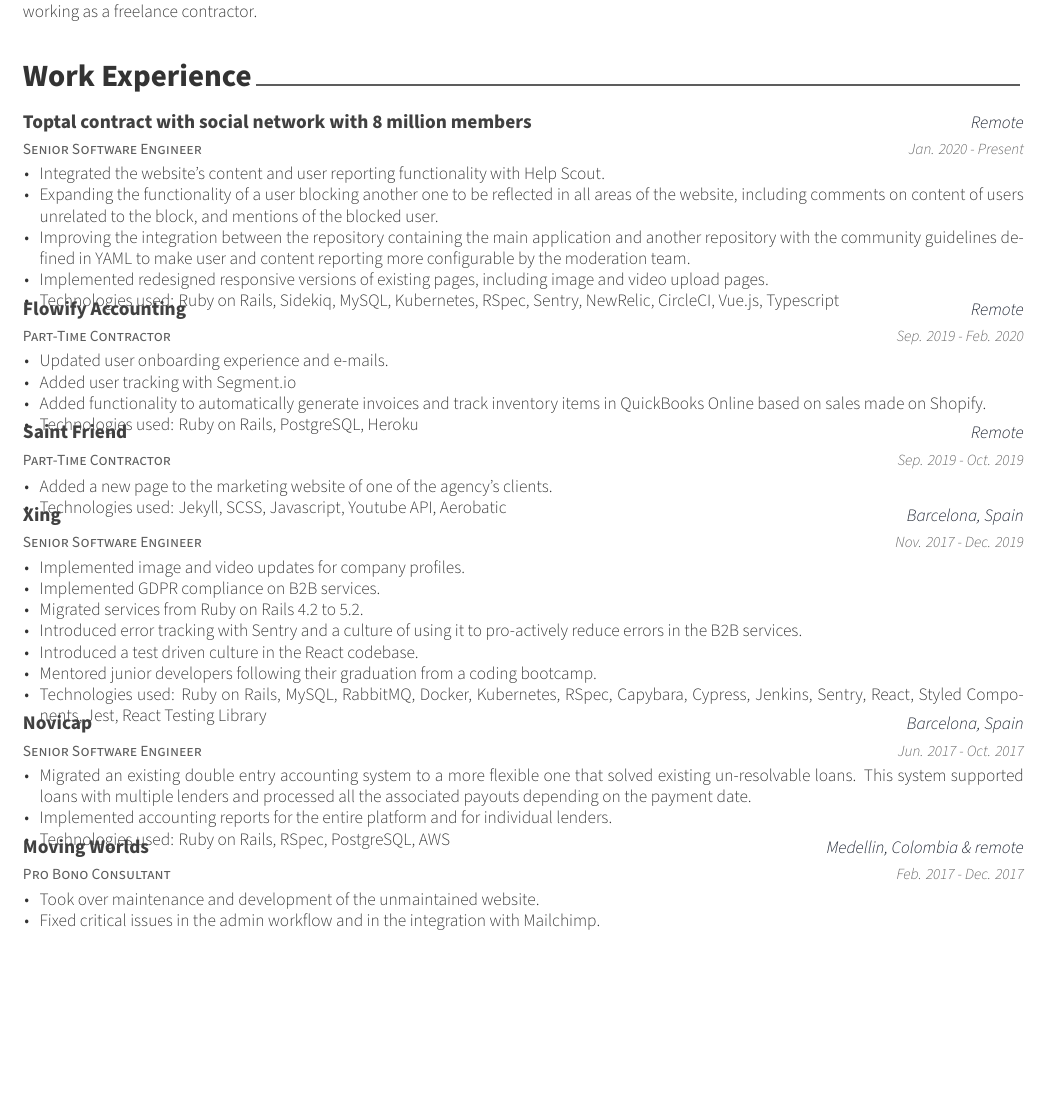
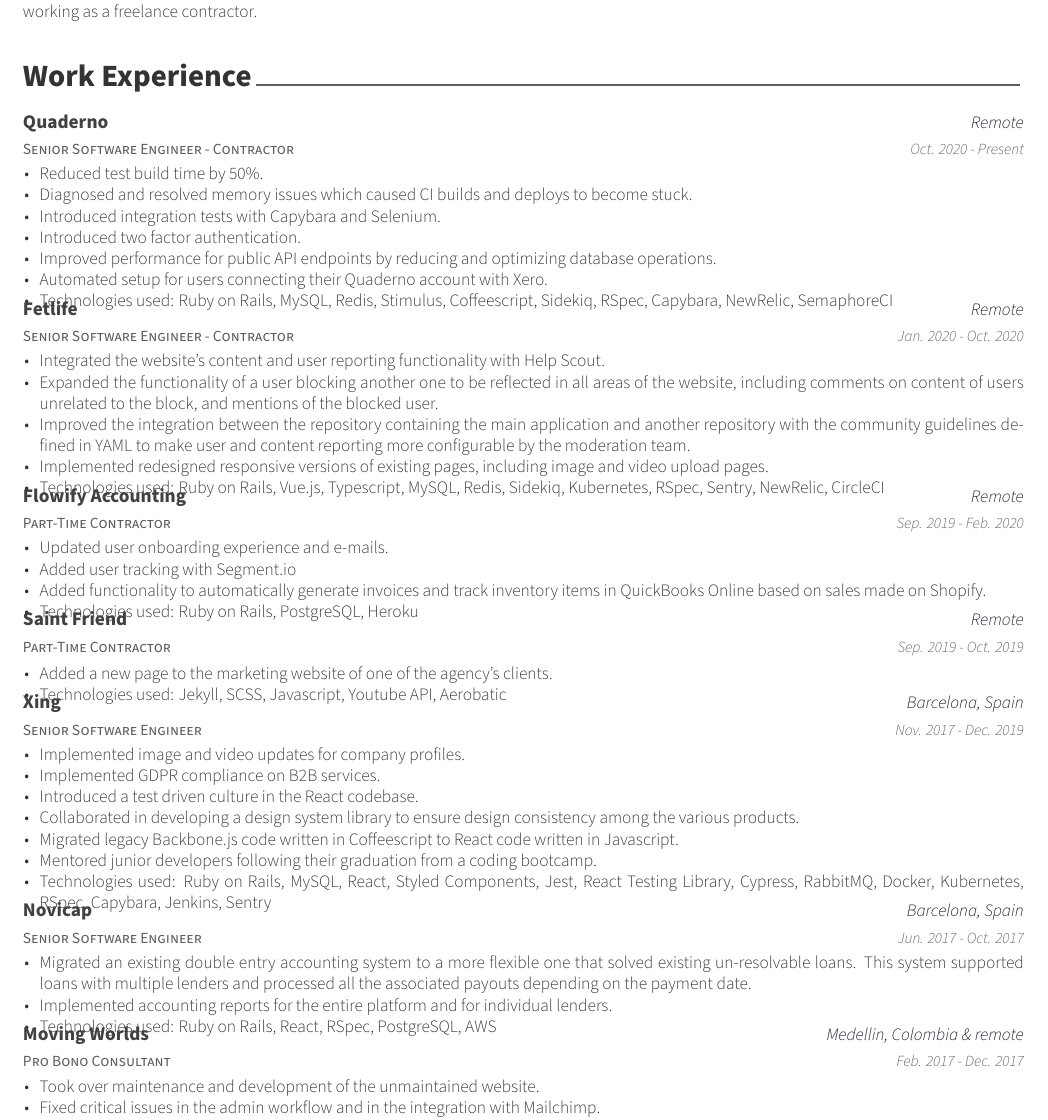
Before and after one commit to JSFernandes/curriculum, a LaTeX CV (content/cv_joao_fernandes.tex): part of page 1 of 2, cut so that both start at the same text, the shorter picture padded with empty space. Compiled offline with XeLaTeX.

Commit message:
Update CV

```diff
--- a/content/cv_joao_fernandes.tex
+++ b/content/cv_joao_fernandes.tex
@@ -104,19 +104,38 @@
 %-------------------------------------------------------------------------------
 \begin{cventries}
 
+
 %---------------------------------------------------------
   \cventry
-    {Senior Software Engineer} % Job title
-    {\href{https://www.toptal.com/}{Toptal} contract with social network with 8 million members} % Organization
+    {Senior Software Engineer - Contractor} % Job title
+    {\href{https://quaderno.io/}{Quaderno}} % Organization
     {Remote} % Location
-    {Jan. 2020 - Present}
+    {Oct. 2020 - Present}
+    {
+      \begin{cvitems} % Description(s) of tasks/responsibilities
+        \item {Reduced test build time by 50\%.}
+        \item {Diagnosed and resolved memory issues which caused CI builds and deploys to become stuck.}
+        \item {Introduced integration tests with Capybara and Selenium.}
+        \item {Introduced two factor authentication.}
+        \item {Improved performance for public API endpoints by reducing and optimizing database operations.}
+        \item {Automated setup for users connecting their Quaderno account with Xero.}
+        \item {Technologies used: Ruby on Rails, MySQL, Redis, Stimulus, Coffeescript, Sidekiq, RSpec, Capybara, NewRelic, SemaphoreCI}
+      \end{cvitems}
+    }
+
+%---------------------------------------------------------
+  \cventry
+    {Senior Software Engineer - Contractor} % Job title
+    {\href{https://www.fetlife.com/}{Fetlife}} % Organization
+    {Remote} % Location
+    {Jan. 2020 - Oct. 2020}
     {
       \begin{cvitems} % Description(s) of tasks/responsibilities
         \item {Integrated the website's content and user reporting functionality with Help Scout.}
-        \item {Expanding the functionality of a user blocking another one to be reflected in all areas of the website, including comments on content of users unrelated to the block, and mentions of the blocked user.}
-        \item {Improving the integration between the repository containing the main application and another repository with the community guidelines defined in YAML to make user and content reporting more configurable by the moderation team.}
+        \item {Expanded the functionality of a user blocking another one to be reflected in all areas of the website, including comments on content of users unrelated to the block, and mentions of the blocked user.}
+        \item {Improved the integration between the repository containing the main application and another repository with the community guidelines defined in YAML to make user and content reporting more configurable by the moderation team.}
         \item {Implemented redesigned responsive versions of existing pages, including image and video upload pages.}
-        \item {Technologies used: Ruby on Rails, Sidekiq, MySQL, Kubernetes, RSpec, Sentry, NewRelic, CircleCI, Vue.js, Typescript}
+        \item {Technologies used: Ruby on Rails, Vue.js, Typescript, MySQL, Redis, Sidekiq, Kubernetes, RSpec, Sentry, NewRelic, CircleCI}
       \end{cvitems}
     }
 
@@ -158,11 +177,11 @@
       \begin{cvitems} % Description(s) of tasks/responsibilities
         \item {Implemented image and video updates for company profiles.}
         \item {Implemented GDPR compliance on B2B services.}
-        \item {Migrated services from Ruby on Rails 4.2 to 5.2.}
-        \item {Introduced error tracking with Sentry and a culture of using it to pro-actively reduce errors in the B2B services.}
         \item {Introduced a test driven culture in the React codebase.}
+        \item {Collaborated in developing a design system library to ensure design consistency among the various products.}
+        \item {Migrated legacy Backbone.js code written in Coffeescript to React code written in Javascript.}
         \item {Mentored junior developers following their graduation from a coding bootcamp.}
-        \item {Technologies used: Ruby on Rails, MySQL, RabbitMQ, Docker, Kubernetes, RSpec, Capybara, Cypress, Jenkins, Sentry, React, Styled Components, Jest, React Testing Library}
+        \item {Technologies used: Ruby on Rails, MySQL, React, Styled Components, Jest, React Testing Library, Cypress, RabbitMQ, Docker, Kubernetes, RSpec, Capybara, Jenkins, Sentry}
       \end{cvitems}
     }
 
@@ -176,7 +195,7 @@
       \begin{cvitems} % Description(s) of tasks/responsibilities
         \item {Migrated an existing double entry accounting system to a more flexible one that solved existing un-resolvable loans. This system supported loans with multiple lenders and processed all the associated payouts depending on the payment date.}
         \item {Implemented accounting reports for the entire platform and for individual lenders.}
-        \item {Technologies used: Ruby on Rails, RSpec, PostgreSQL, AWS}
+        \item {Technologies used: Ruby on Rails, React, RSpec, PostgreSQL, AWS}
       \end{cvitems}
     }
 
```
Also changed, not shown: content/cv_joao_fernandes.pdf.
